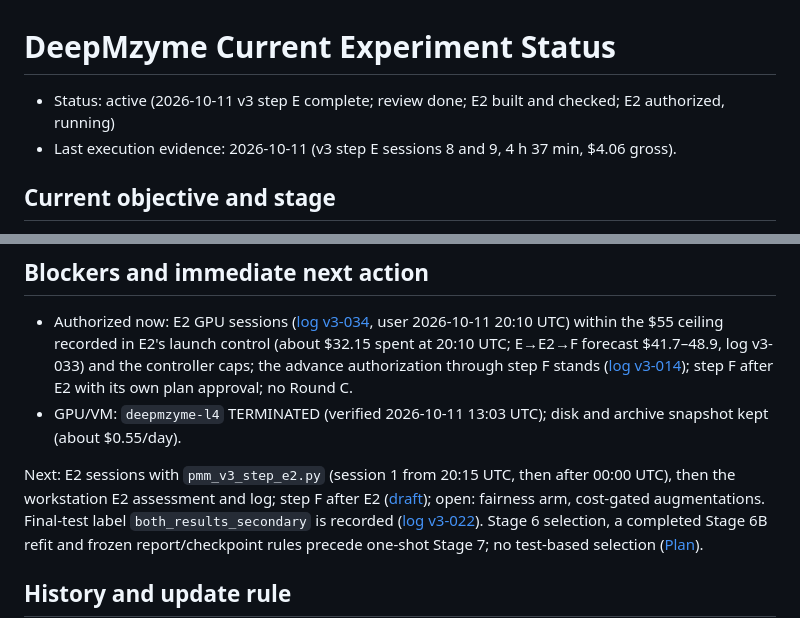
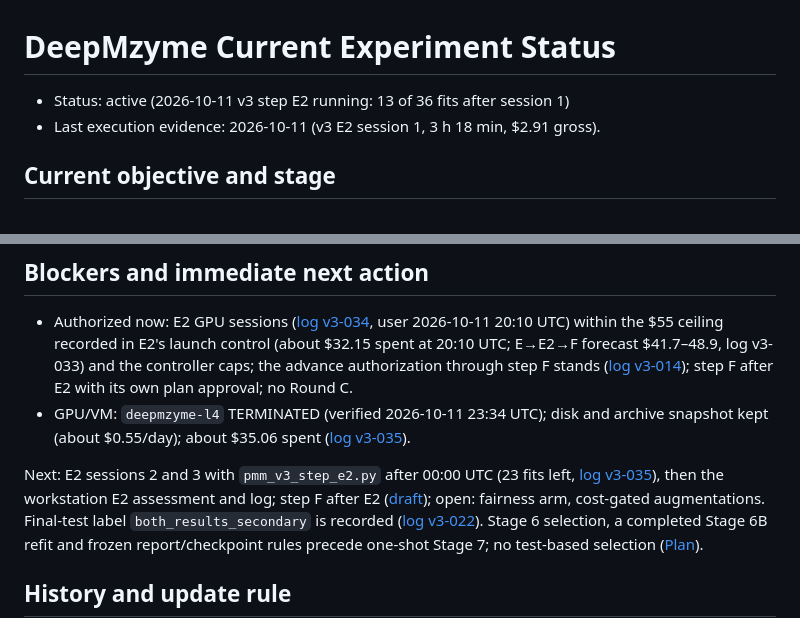
Before and after one commit to MECHTI1/DeepMzyme, a Markdown page: EXPERIMENT_STATUS.md, 2 parts joined by grey strips. Drawn GitHub-style.

Commit message:
Log E2 session 1: 13 of 36 fits, two replay-tolerance reruns passed (log v3-035)

```diff
--- a/EXPERIMENT_STATUS.md
+++ b/EXPERIMENT_STATUS.md
@@ -1,7 +1,7 @@
 # DeepMzyme Current Experiment Status
 
-- Status: active (2026-10-11 v3 step E complete; review done; E2 built and checked; E2 authorized, running)
-- Last execution evidence: 2026-10-11 (v3 step E sessions 8 and 9, 4 h 37 min, $4.06 gross).
+- Status: active (2026-10-11 v3 step E2 running: 13 of 36 fits after session 1)
+- Last execution evidence: 2026-10-11 (v3 E2 session 1, 3 h 18 min, $2.91 gross).
 
 ## Current objective and stage
 
@@ -36,9 +36,9 @@ The primary final-test route is unresolved; [DATASETS](docs/DATASETS.md#test-use
 ## Blockers and immediate next action
 
 - Authorized now: E2 GPU sessions ([log v3-034](docs/campaigns/pmm_ion_metal_v3/log.md#v3-034), user 2026-10-11 20:10 UTC) within the $55 ceiling recorded in E2's launch control (about $32.15 spent at 20:10 UTC; E→E2→F forecast $41.7–48.9, log v3-033) and the controller caps; the advance authorization through step F stands ([log v3-014](docs/campaigns/pmm_ion_metal_v3/log.md#v3-014)); step F after E2 with its own plan approval; no Round C.
-- GPU/VM: `deepmzyme-l4` TERMINATED (verified 2026-10-11 13:03 UTC); disk and archive snapshot kept (about $0.55/day).
+- GPU/VM: `deepmzyme-l4` TERMINATED (verified 2026-10-11 23:34 UTC); disk and archive snapshot kept (about $0.55/day); about $35.06 spent ([log v3-035](docs/campaigns/pmm_ion_metal_v3/log.md#v3-035)).
 
-Next: E2 sessions with `pmm_v3_step_e2.py` (session 1 from 20:15 UTC, then after 00:00 UTC), then the workstation E2 assessment and log; step F after E2 ([draft](docs/campaigns/pmm_ion_metal_v3/step_f_plan_draft.md)); open: fairness arm, cost-gated augmentations.
+Next: E2 sessions 2 and 3 with `pmm_v3_step_e2.py` after 00:00 UTC (23 fits left, [log v3-035](docs/campaigns/pmm_ion_metal_v3/log.md#v3-035)), then the workstation E2 assessment and log; step F after E2 ([draft](docs/campaigns/pmm_ion_metal_v3/step_f_plan_draft.md)); open: fairness arm, cost-gated augmentations.
 Final-test label `both_results_secondary` is recorded ([log v3-022](docs/campaigns/pmm_ion_metal_v3/log.md#v3-022)). Stage 6 selection, a completed Stage 6B refit and frozen report/checkpoint rules precede one-shot Stage 7; no test-based selection ([Plan](Plan.md#canonical-staged-metal-training-pipeline)).
 
 ## History and update rule
```
Also changed, not shown: 2 other files.
